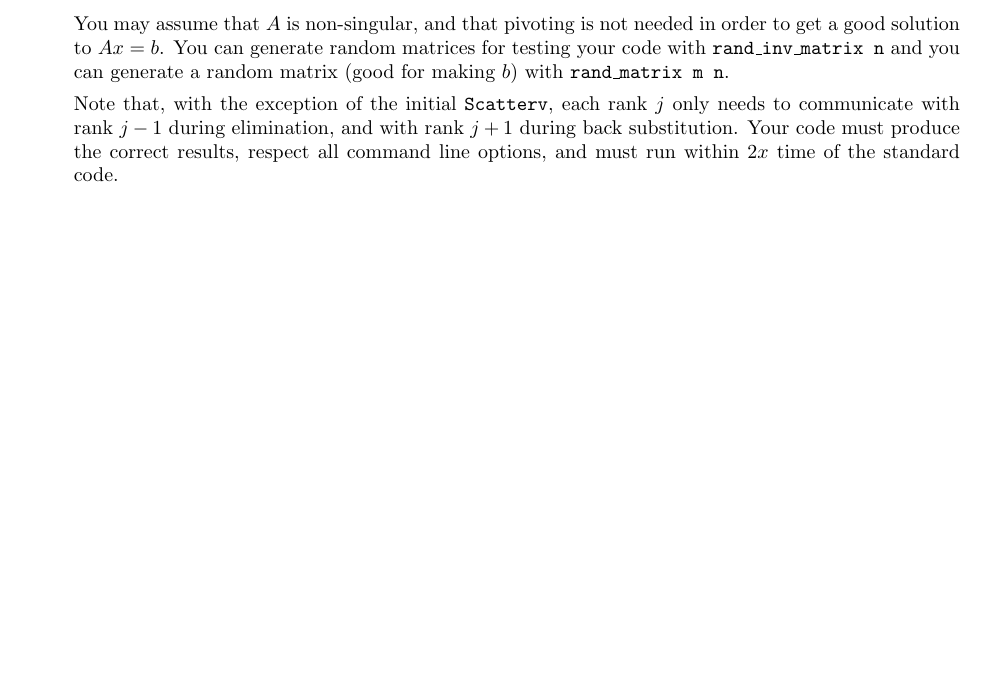
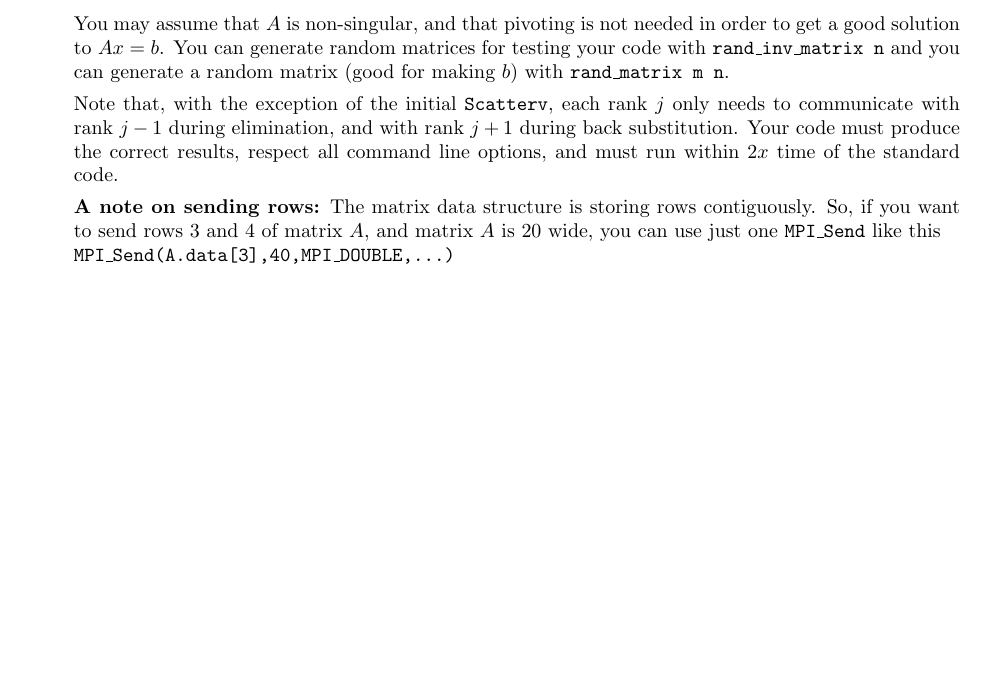
Before and after one commit to jeichholz/MACSSE3352017, a LaTeX problem sheet (Hw8/tex/Hw8.tex): part of page 3 of 5, cut so that both start at the same text, the shorter picture padded with empty space. Compiled offline with pdfLaTeX.

Commit message:
Update the pdf of homework 8 to include note about sending consecutive rows.

```diff
--- a/Hw8/tex/Hw8.tex
+++ b/Hw8/tex/Hw8.tex
@@ -245,6 +245,12 @@ rank $j+1$ during back substitution.  Your code must produce the
 correct results, respect all command line options, and must run within
 $2x$ time of the standard code.
 
+\noindent\textbf{A note on sending rows:} The matrix data structure
+is storing rows contiguously.  So, if you want to send rows 3 and 4 of
+matrix $A$, and matrix $A$ is 20 wide, you can use just one
+\tt{MPI\_Send} like this\\
+\tt{MPI\_Send(A.data[3],40,MPI\_DOUBLE,...)}
+
 \end{enumerate}
 
 \includepdf[pages=-]{scans.pdf}
```
Also changed, not shown: Hw8/tex/Hw8.pdf, 3 other files.
